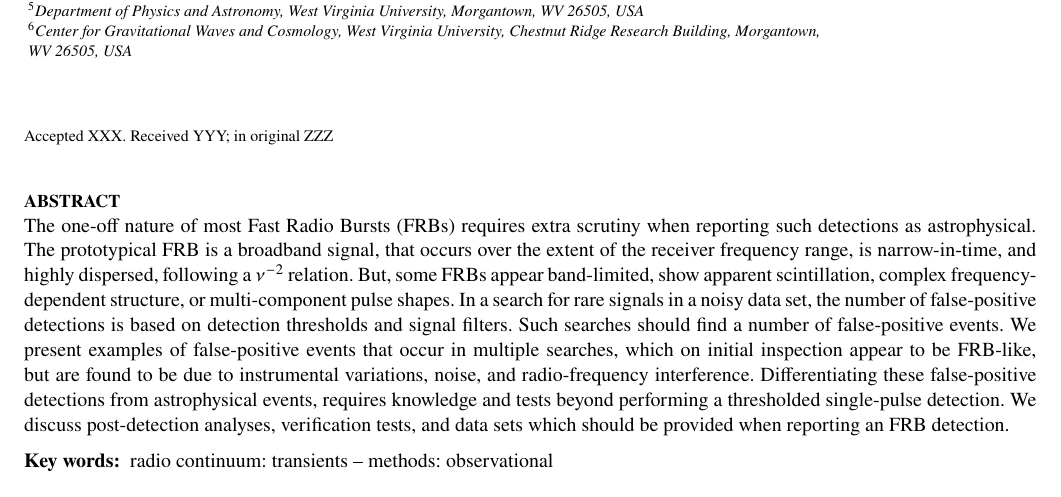
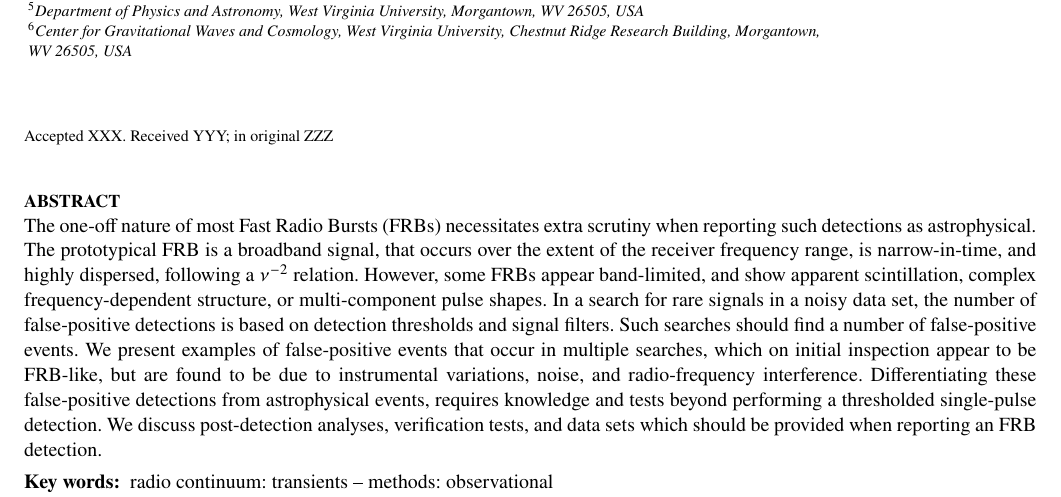
Before and after one commit to griffinfoster/terrestrial-frb-letter, a LaTeX paper (terrestrial-frb-letter.tex): part of page 1 of 14, cut so that both start at the same text. Compiled offline with pdfLaTeX.

Commit message:
Update on Overleaf.

```diff
--- a/terrestrial-frb-letter.tex
+++ b/terrestrial-frb-letter.tex
@@ -132,11 +132,11 @@ $^{6}$Center for Gravitational Waves and Cosmology, West Virginia University, Ch
 % How was the study done?
 % What is the main take away message?
 % What can be said about these results, and how does this affect future work?
-The one-off nature of most Fast Radio Bursts (FRBs) requires extra scrutiny when
+The one-off nature of most Fast Radio Bursts (FRBs) necessitates extra scrutiny when
 reporting such detections as astrophysical.  The prototypical FRB is a broadband
 signal, that occurs over the extent of the receiver frequency range, is
-narrow-in-time, and highly dispersed, following a $\nu^{-2}$ relation.  But,
-some FRBs appear band-limited, show apparent scintillation, complex
+narrow-in-time, and highly dispersed, following a $\nu^{-2}$ relation.  However,
+some FRBs appear band-limited, and show apparent scintillation, complex
 frequency-dependent structure, or multi-component pulse shapes.  In a search for
 rare signals in a noisy data set, the number of false-positive detections is
 based on detection thresholds and signal filters.  Such searches should find a
```
